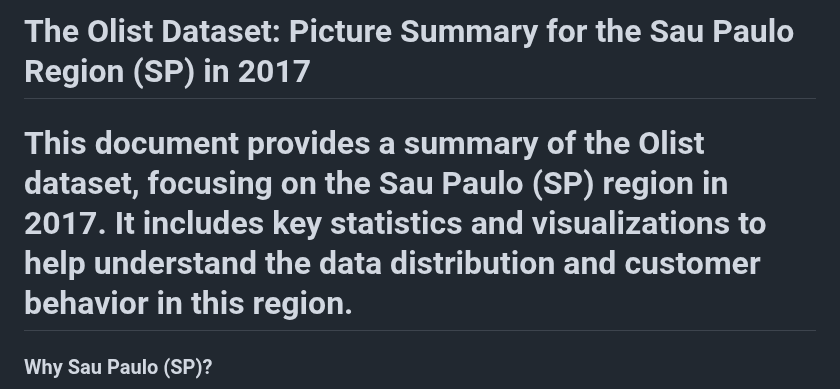
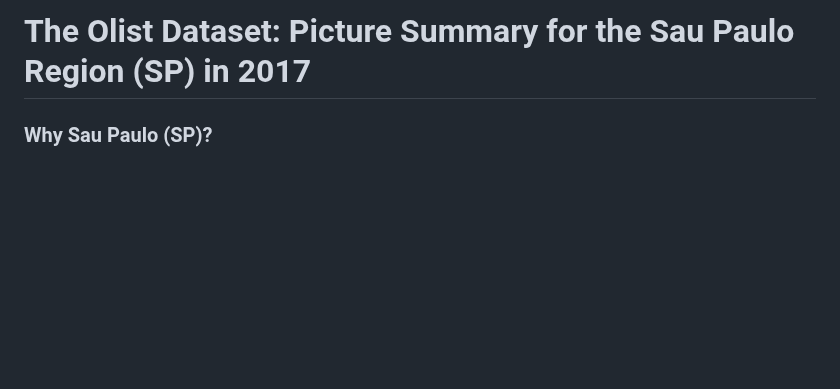
Before and after one commit to rajivsam/descriptive_analytics, a Markdown page: examples/olist_case_study/picture_summary_SP_2017.md, the part around one of its changes. Rendered like a GitHub page; blank space fills up the shorter version.

```diff
--- a/examples/olist_case_study/picture_summary_SP_2017.md
+++ b/examples/olist_case_study/picture_summary_SP_2017.md
@@ -1,6 +1,5 @@
 # The Olist Dataset: Picture Summary for the Sau Paulo Region (SP) in 2017
 
-# This document provides a summary of the Olist dataset, focusing on the Sau Paulo (SP) region in 2017. It includes key statistics and visualizations to help understand the data distribution and customer behavior in this region.
 
 ### Why Sau Paulo (SP)?
 ![sales_by_state](../../images/pct_orders_by_state.png)
```
Also changed, not shown: other parts of examples/olist_case_study/picture_summary_SP_2017.md (+3 -3 lines).
